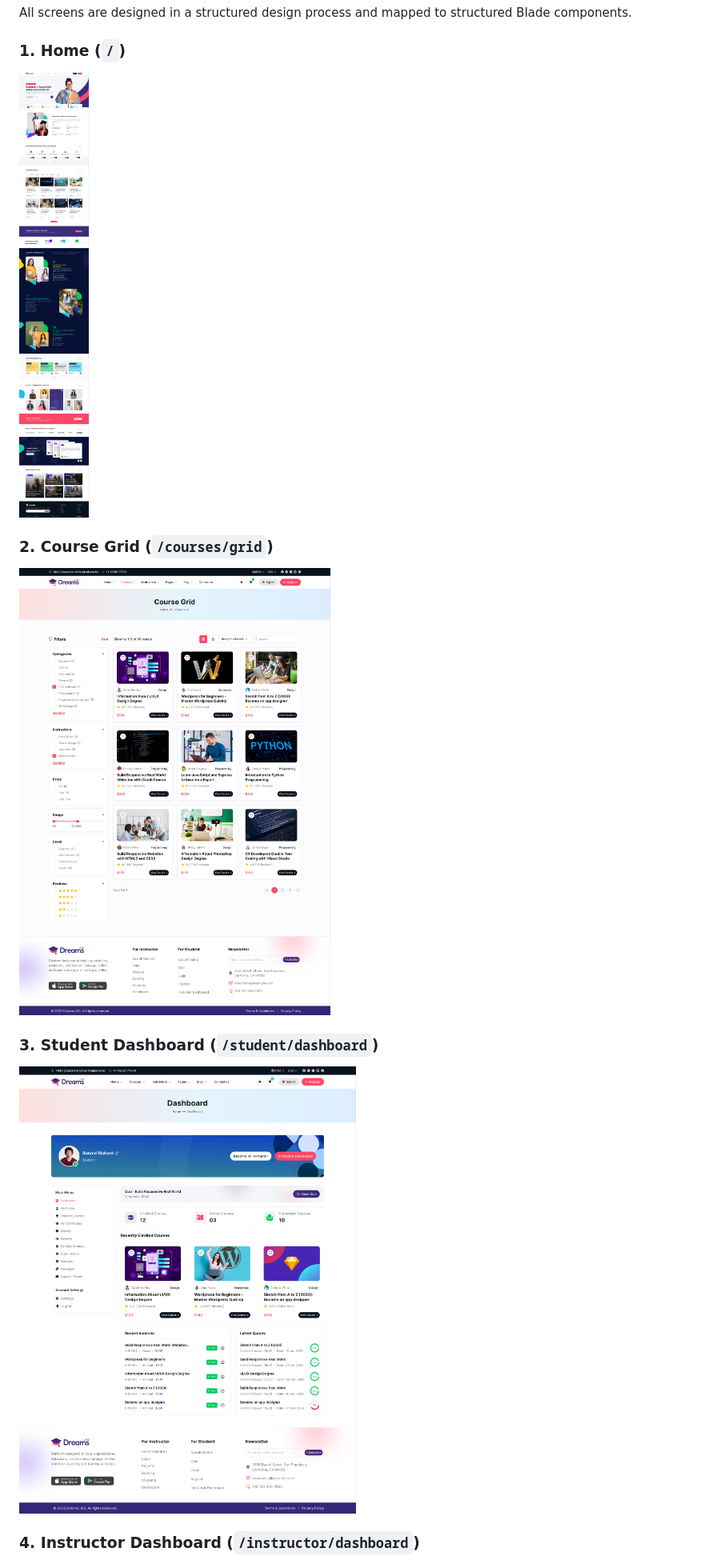
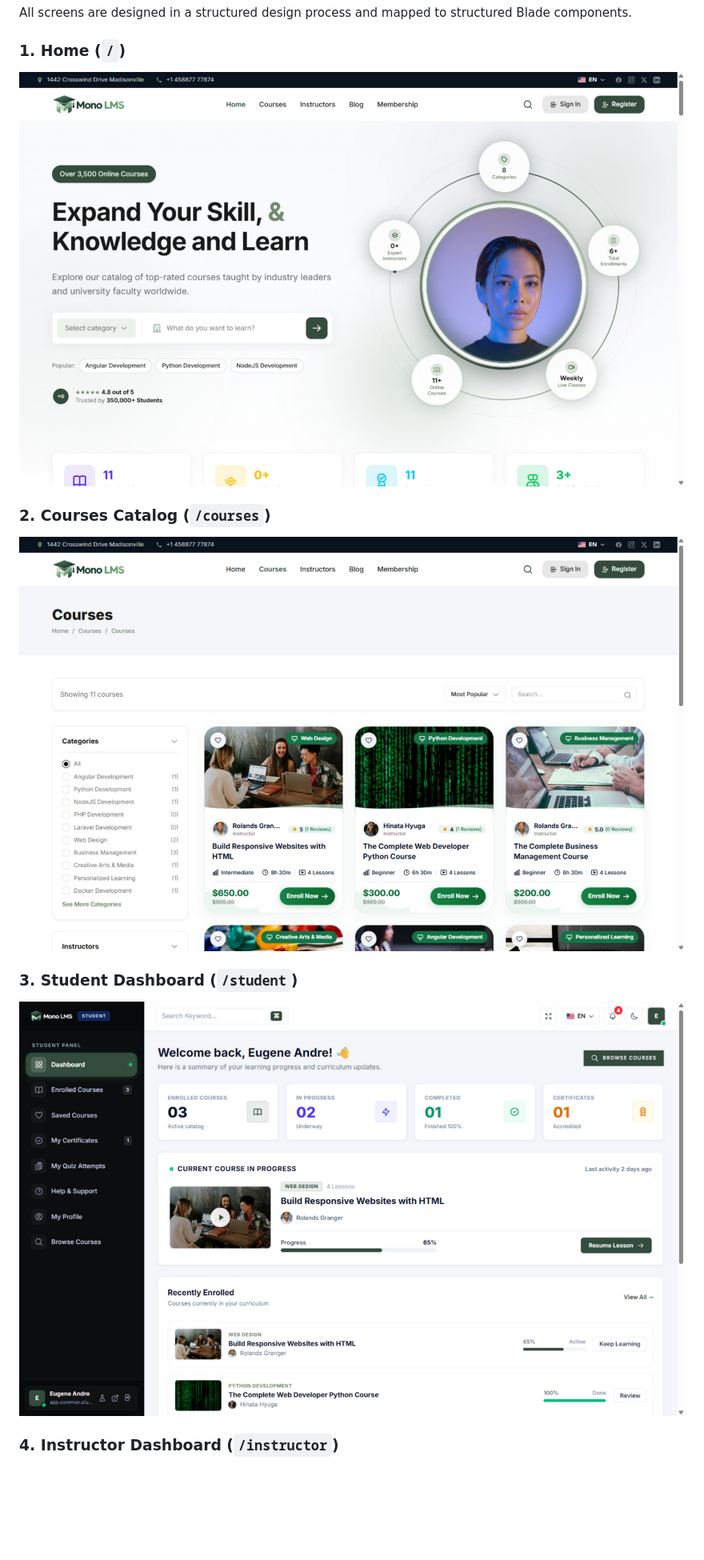
Before and after one commit to goutam2597/mono-lms, a Markdown page: README.md, the part around the change. Shown at 80% size. GitHub-like rendering; pictures changed too: demos/course_grid.png, demos/home.png, demos/student_dashboard.png; blank space fills up the shorter version.

Commit message:
Replace README demo renders with real app screenshots
- Fresh captures of the live app at 1366x850: home hero, courses catalog, student login, student dashboard, instructor dashboard (seeded demo data)
- Fix outdated route labels in the screenshots section (/courses, /student, /instructor)

```diff
--- a/README.md
+++ b/README.md
@@ -17,13 +17,13 @@ All screens are designed in a structured design process and mapped to structured
 ### 1. Home (`/`)
 ![Home](demos/home.png)
 
-### 2. Course Grid (`/courses/grid`)
+### 2. Courses Catalog (`/courses`)
 ![Course Grid](demos/course_grid.png)
 
-### 3. Student Dashboard (`/student/dashboard`)
+### 3. Student Dashboard (`/student`)
 ![Student Dashboard](demos/student_dashboard.png)
 
-### 4. Instructor Dashboard (`/instructor/dashboard`)
+### 4. Instructor Dashboard (`/instructor`)
 ![Instructor Dashboard](demos/instructor_dashboard.png)
 
 ### 5. Authentication Screen (`/login`)
```
Also changed, not shown: demos/instructor_dashboard.png, demos/login.png.
